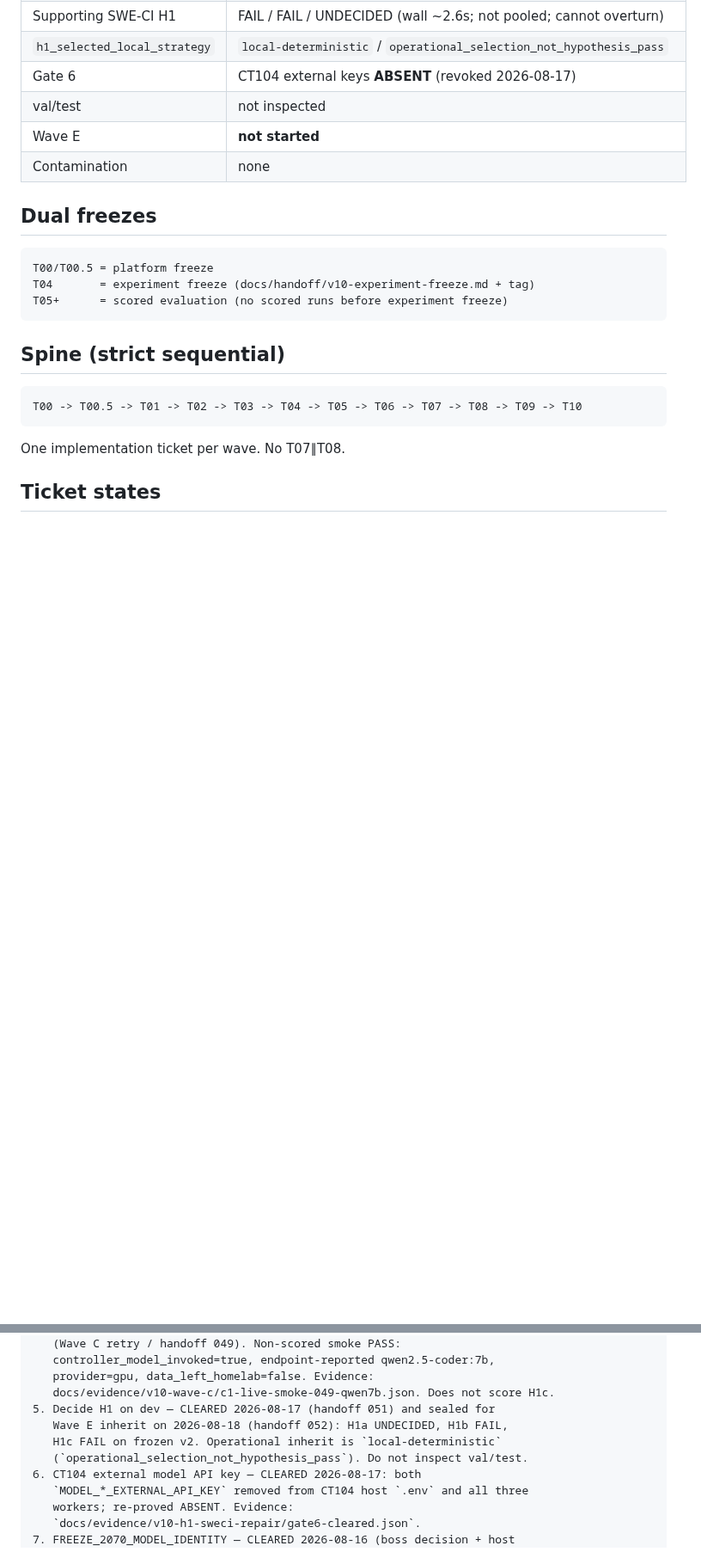
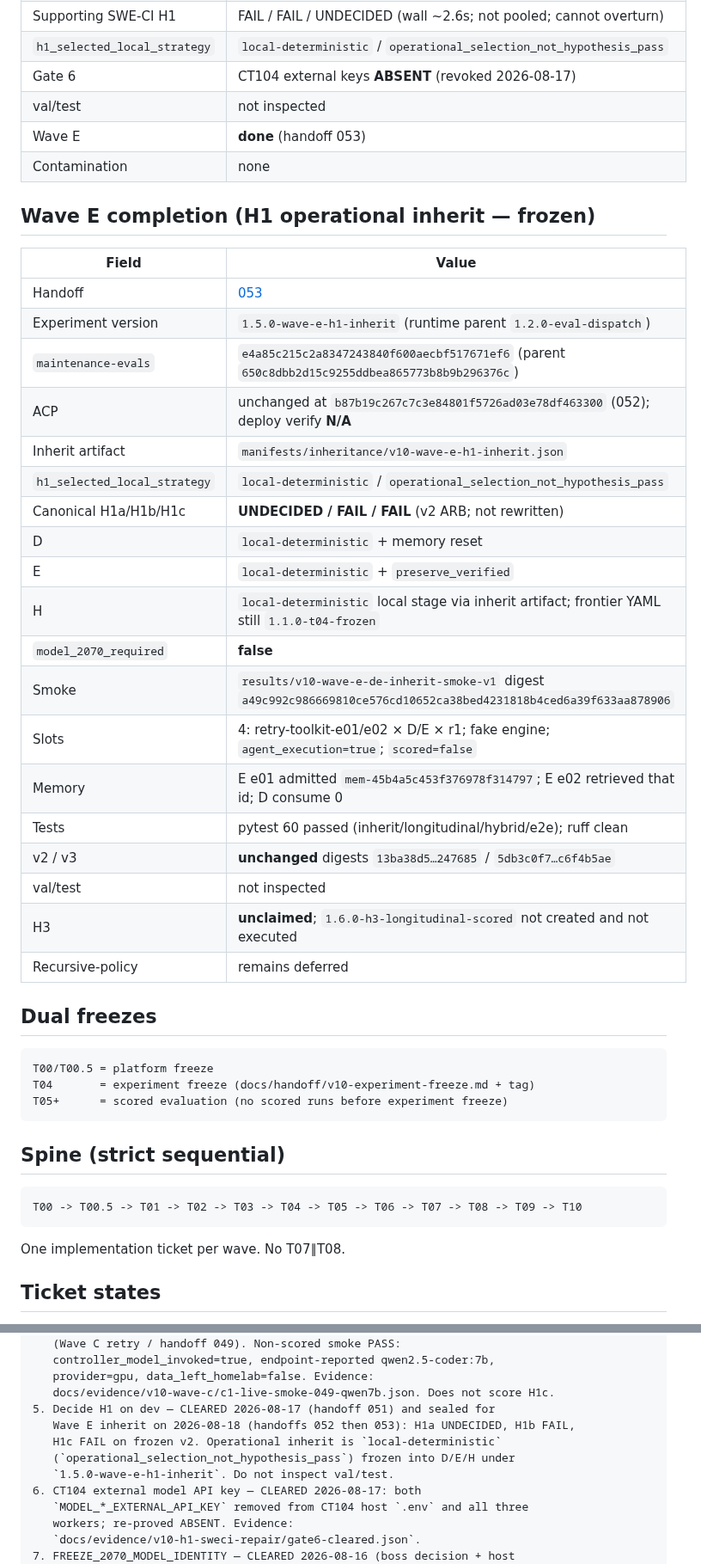
Before and after one commit to olsenben/agent-control-plane, a Markdown page: docs/handoff/boss-ledger-v10.md, 2 parts joined by grey strips. Shown at 86% size. Rendered like a GitHub page; blank space fills up the shorter version.

Commit message:
V10 Wave E: record H1 operational inherit into D/E/H (handoff 053).
Co-authored-by: Cursor <cursoragent@cursor.com>

```diff
--- a/docs/handoff/boss-ledger-v10.md
+++ b/docs/handoff/boss-ledger-v10.md
@@ -132,8 +132,32 @@ Epic supervisor state. Prior: [boss-ledger-v9.md](boss-ledger-v9.md) (complete).
 | `h1_selected_local_strategy` | `local-deterministic` / `operational_selection_not_hypothesis_pass` |
 | Gate 6 | CT104 external keys **ABSENT** (revoked 2026-08-17) |
 | val/test | not inspected |
-| Wave E | **not started** |
+| Wave E | **done** (handoff 053) |
 | Contamination | none |
+
+## Wave E completion (H1 operational inherit — frozen)
+
+| Field | Value |
+|---|---|
+| Handoff | [053](coordinator-handoff-053.md) |
+| Experiment version | `1.5.0-wave-e-h1-inherit` (runtime parent `1.2.0-eval-dispatch`) |
+| `maintenance-evals` | `e4a85c215c2a8347243840f600aecbf517671ef6` (parent `650c8dbb2d15c9255ddbea865773b8b9b296376c`) |
+| ACP | unchanged at `b87b19c267c7c3e84801f5726ad03e78df463300` (052); deploy verify **N/A** |
+| Inherit artifact | `manifests/inheritance/v10-wave-e-h1-inherit.json` |
+| `h1_selected_local_strategy` | `local-deterministic` / `operational_selection_not_hypothesis_pass` |
+| Canonical H1a/H1b/H1c | **UNDECIDED / FAIL / FAIL** (v2 ARB; not rewritten) |
+| D | `local-deterministic` + memory reset |
+| E | `local-deterministic` + `preserve_verified` |
+| H | `local-deterministic` local stage via inherit artifact; frontier YAML still `1.1.0-t04-frozen` |
+| `model_2070_required` | **false** |
+| Smoke | `results/v10-wave-e-de-inherit-smoke-v1` digest `a49c992c986669810ce576cd10652ca38bed4231818b4ced6a39f633aa878906` |
+| Slots | 4: retry-toolkit-e01/e02 × D/E × r1; fake engine; `agent_execution=true`; `scored=false` |
+| Memory | E e01 admitted `mem-45b4a5c453f376978f314797`; E e02 retrieved that id; D consume 0 |
+| Tests | pytest 60 passed (inherit/longitudinal/hybrid/e2e); ruff clean |
+| v2 / v3 | **unchanged** digests `13ba38d5…247685` / `5db3c0f7…c6f4b5ae` |
+| val/test | not inspected |
+| H3 | **unclaimed**; `1.6.0-h3-longitudinal-scored` not created and not executed |
+| Recursive-policy | remains deferred |
 
 ## Dual freezes
 
@@ -208,9 +232,10 @@ inheritance. v1 staging is not evidence.
    provider=gpu, data_left_homelab=false. Evidence:
    docs/evidence/v10-wave-c/c1-live-smoke-049-qwen7b.json. Does not score H1c.
 5. Decide H1 on dev — CLEARED 2026-08-17 (handoff 051) and sealed for
-   Wave E inherit on 2026-08-18 (handoff 052): H1a UNDECIDED, H1b FAIL,
+   Wave E inherit on 2026-08-18 (handoffs 052 then 053): H1a UNDECIDED, H1b FAIL,
    H1c FAIL on frozen v2. Operational inherit is `local-deterministic`
-   (`operational_selection_not_hypothesis_pass`). Do not inspect val/test.
+   (`operational_selection_not_hypothesis_pass`) frozen into D/E/H under
+   `1.5.0-wave-e-h1-inherit`. Do not inspect val/test.
 6. CT104 external model API key — CLEARED 2026-08-17: both
    `MODEL_*_EXTERNAL_API_KEY` removed from CT104 host `.env` and all three
    workers; re-proved ABSENT. Evidence:
```
Also changed, not shown: other parts of docs/handoff/boss-ledger-v10.md (+6 -5 lines), docs/handoff/coordinator-handoff-053.md (added, +115 -0 lines), docs/handoff/v10-experiment-freeze.md (+1 -0 lines).
